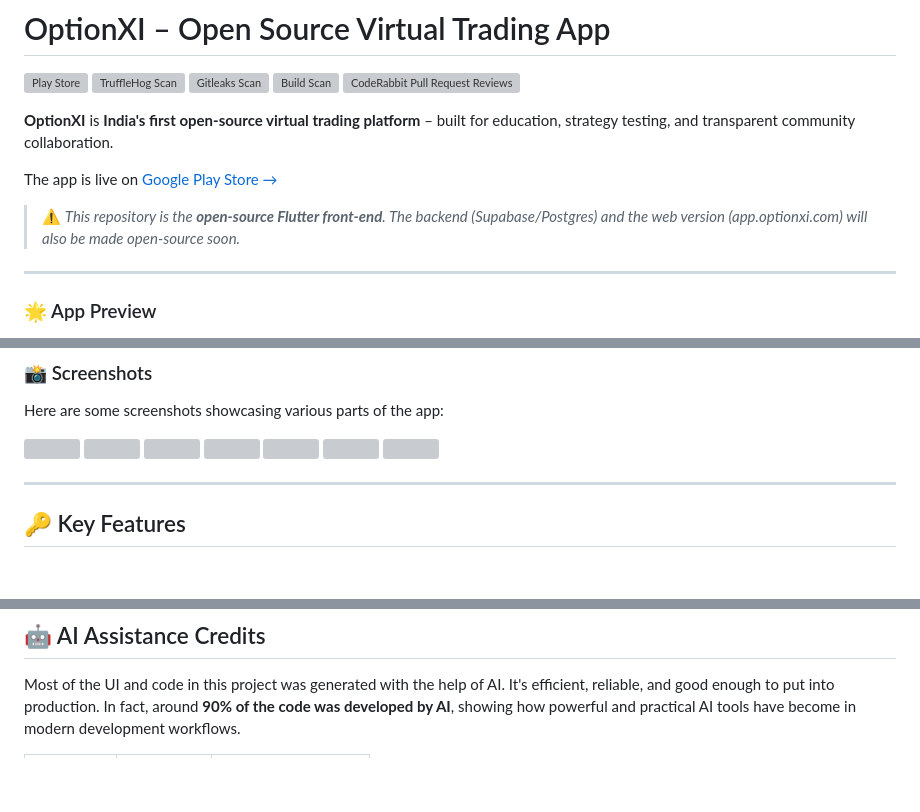
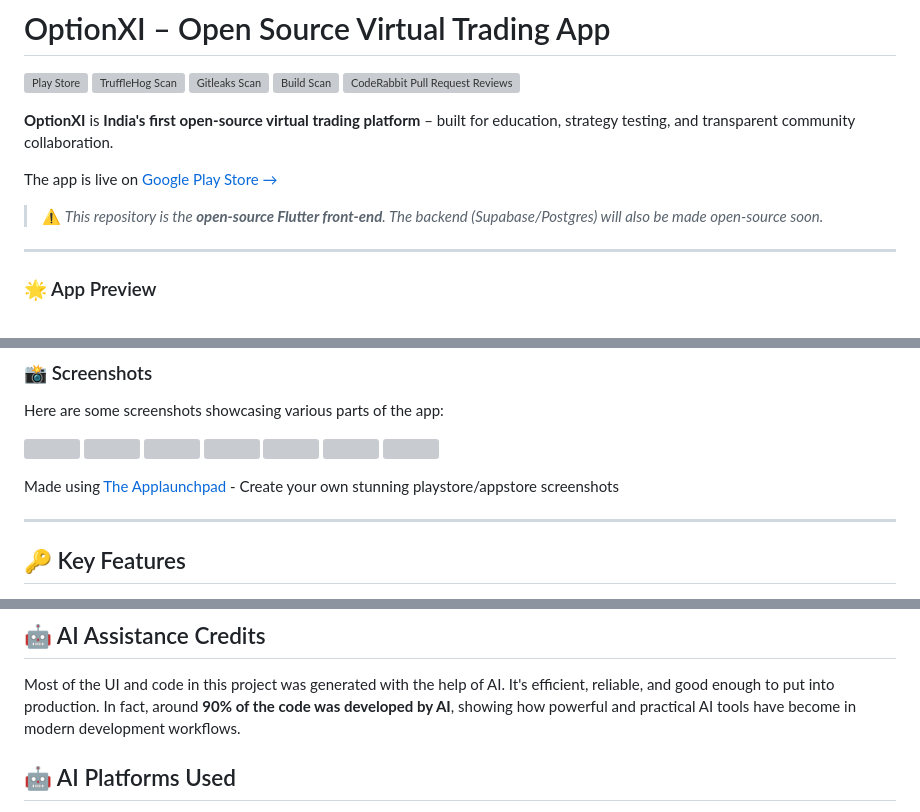
Before and after one commit to katmakhan/optionxi-flutter-community, a Markdown page: README.md, 3 parts joined by grey strips. GitHub-like rendering; blank space fills up the shorter version; grey boxes are pictures that could not be loaded.

```diff
--- a/README.md
+++ b/README.md
@@ -11,7 +11,7 @@
 **OptionXI** is **India's first open-source virtual trading platform** – built for education, strategy testing, and transparent community collaboration.
 
 The app is live on [Google Play Store →](https://play.google.com/store/apps/details?id=com.optionxi.app)
-> ⚠️ _This repository is the **open-source Flutter front-end**. The backend (Supabase/Postgres) and the web version (app.optionxi.com) will also be made open-source soon._
+> ⚠️ _This repository is the **open-source Flutter front-end**. The backend (Supabase/Postgres) will also be made open-source soon._
 
 ---
 
@@ -39,6 +39,8 @@ Here are some screenshots showcasing various parts of the app:
   <img src="screenshots/Market%20Sentiment.png" width="120"/>
   <img src="screenshots/Market%20Tools.png" width="120"/>
 </p>
+
+Made using [The Applaunchpad](https://theapplaunchpad.com/) - Create your own stunning playstore/appstore screenshots
 
 ---
 
@@ -181,4 +183,5 @@ Let's make stock education free, accessible, and community-driven.
 
 Most of the UI and code in this project was generated with the help of AI. It's efficient, reliable, and good enough to put into production. In fact, around **90% of the code was developed by AI**, showing how powerful and practical AI tools have become in modern development workflows.
 
+## 🤖 AI Platforms Used
 
```
Also changed, not shown: other parts of README.md (+7 -6 lines).
